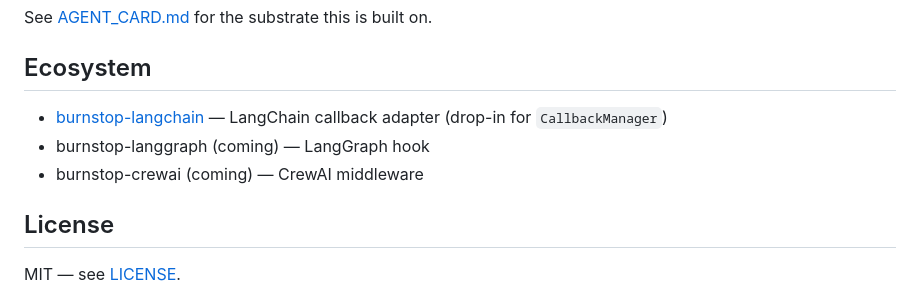
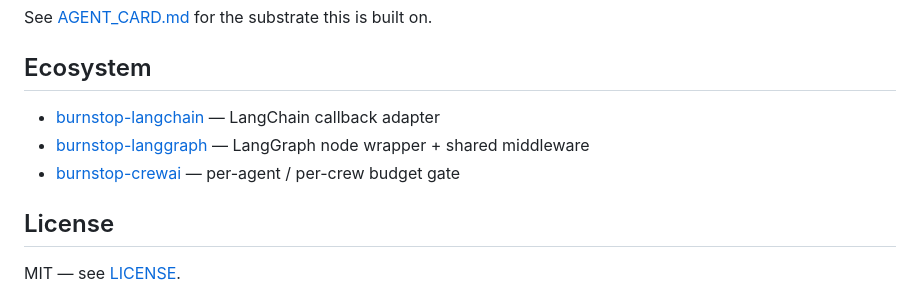
Before and after one commit to santicalderon/burnstop, a Markdown page: README.md, the part around the change. Drawn GitHub-style.

Commit message:
docs: link both langgraph+crewai adapter repos

```diff
--- a/README.md
+++ b/README.md
@@ -76,9 +76,9 @@ See [AGENT_CARD.md](./AGENT_CARD.md) for the substrate this is built on.
 
 ## Ecosystem
 
-- [burnstop-langchain](https://github.com/santicalderon/burnstop-langchain) — LangChain callback adapter (drop-in for `CallbackManager`)
-- burnstop-langgraph (coming) — LangGraph hook
-- burnstop-crewai (coming) — CrewAI middleware
+- [burnstop-langchain](https://github.com/santicalderon/burnstop-langchain) — LangChain callback adapter
+- [burnstop-langgraph](https://github.com/santicalderon/burnstop-langgraph) — LangGraph node wrapper + shared middleware
+- [burnstop-crewai](https://github.com/santicalderon/burnstop-crewai) — per-agent / per-crew budget gate
 
 ## License
 
```
